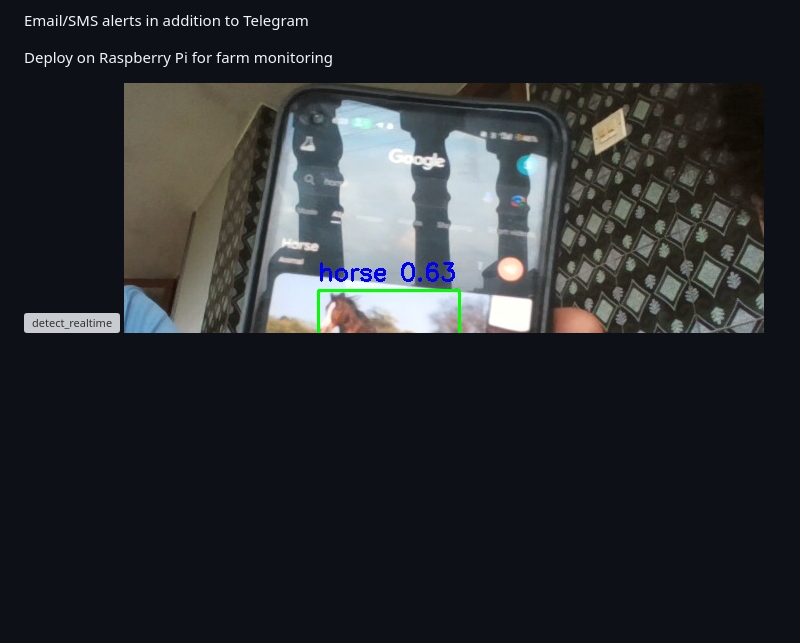
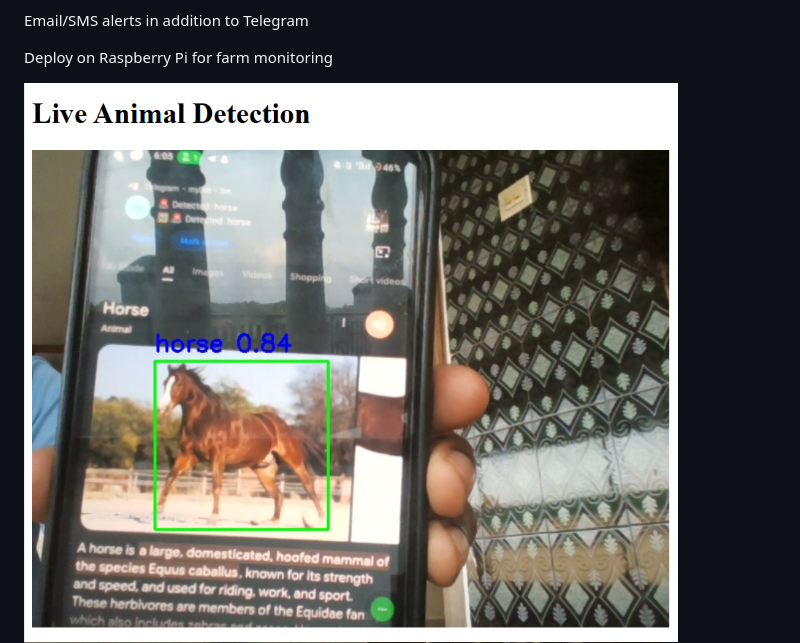
Before and after one commit to latha-shree/Wild-Aleart, a Markdown page: README.md, the part around the change. GitHub-like rendering; blank space fills up the shorter version; grey boxes are pictures that could not be loaded.

```diff
--- a/README.md
+++ b/README.md
@@ -131,7 +131,7 @@ Email/SMS alerts in addition to Telegram
 
 Deploy on Raspberry Pi for farm monitoring
 
-![detect_realtime]()
+![detect_realtime](https://github.com/latha-shree/Wild-Aleart/blob/main/detect_realtime1.png)
 ![horse](https://github.com/latha-shree/Wild-Aleart/blob/main/detected_horse.jpg)
 ![bear](https://github.com/latha-shree/Wild-Aleart/blob/main/detected_bear.jpg)
 ![bird](https://github.com/latha-shree/Wild-Aleart/blob/main/detected_bird.jpg)
```
